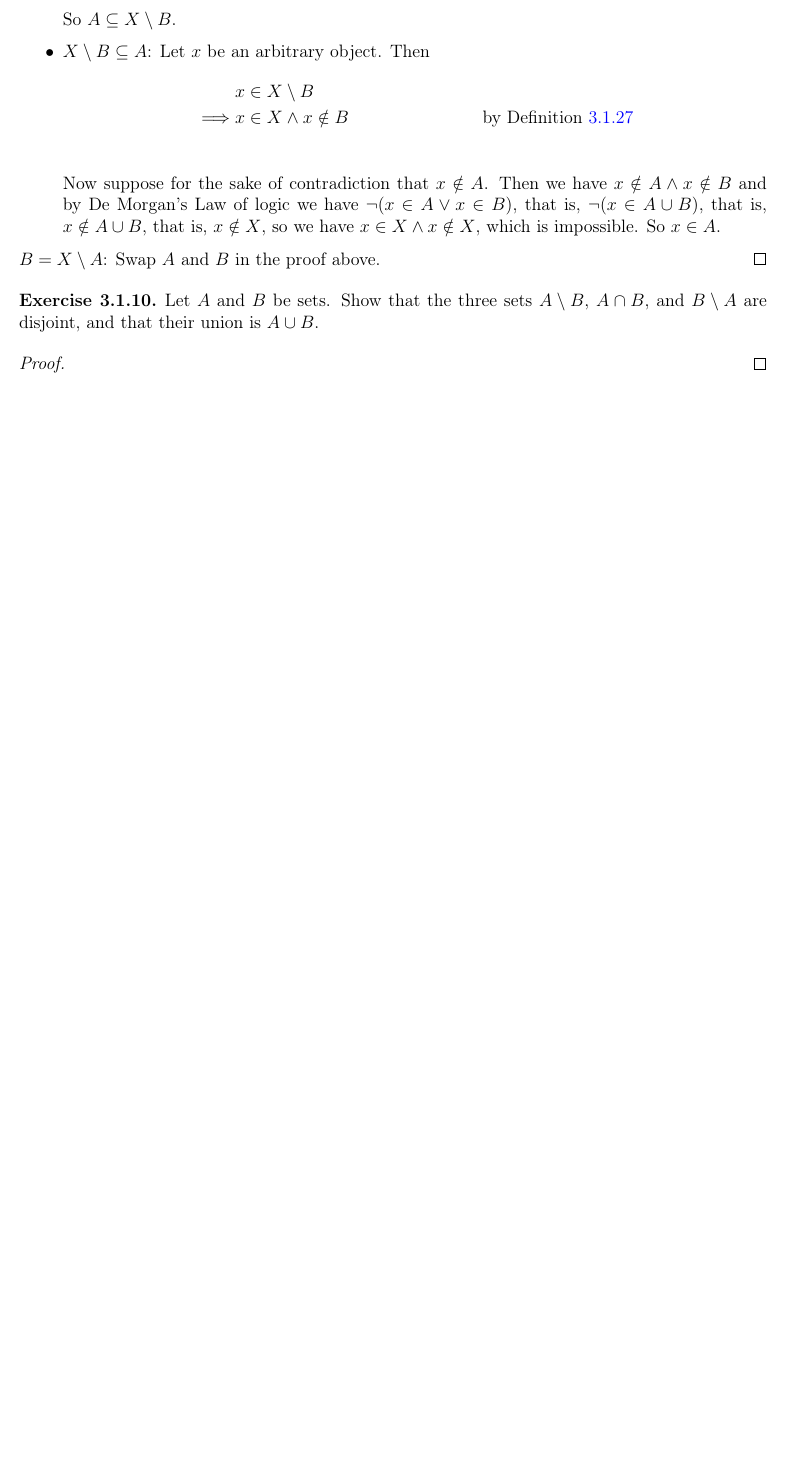
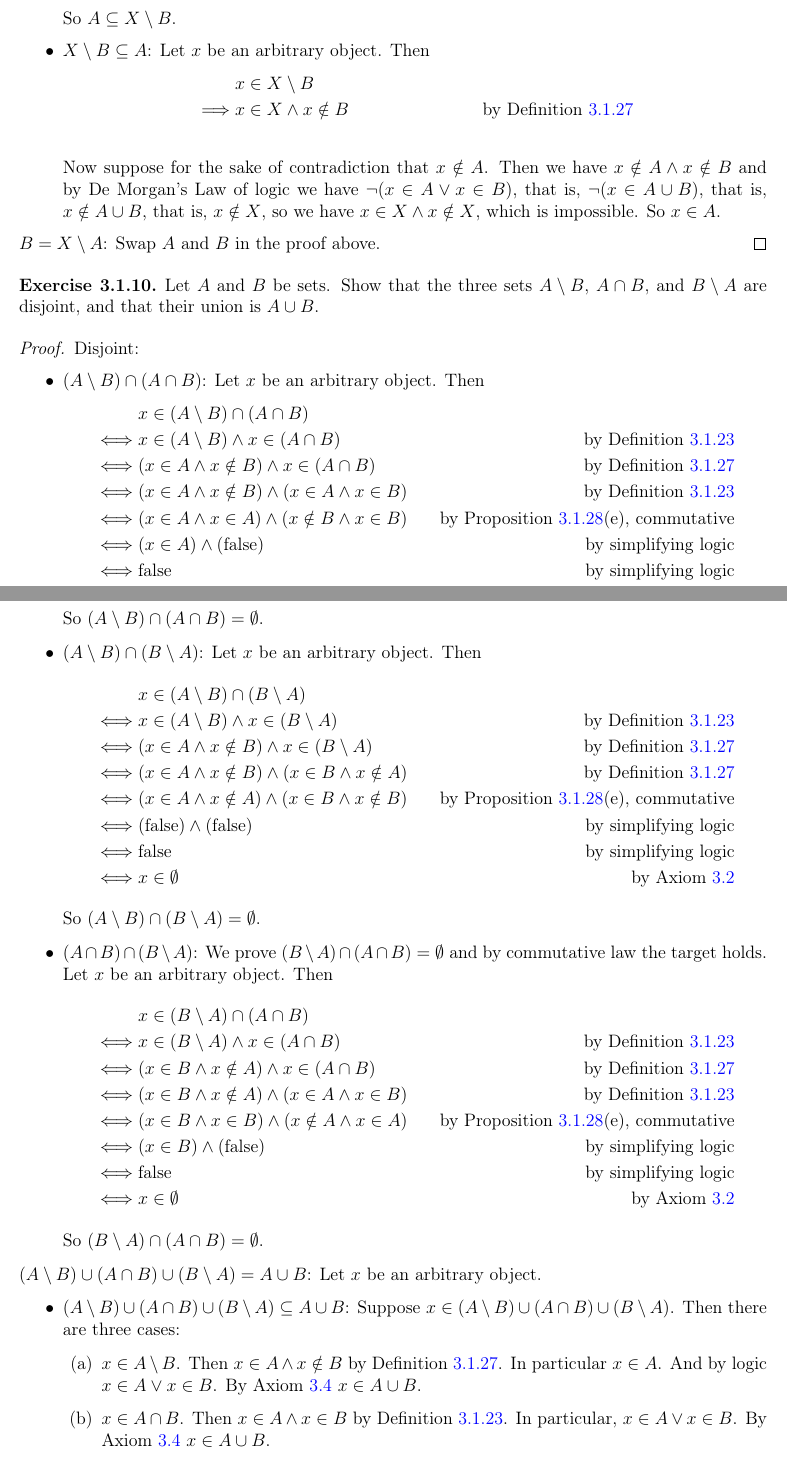
Before and after one commit to oiu850714/Analysis-I, a LaTeX thesis (main.tex, which reads 3-1-fundamentals.tex): part of page 44 of 45 before the commit and two parts of pages 44 and 45 of 47 after it, the two joined at a grey line, cut so that both start at the same text, the shorter picture padded with empty space. Compiled offline with pdfLaTeX.

Commit message:
WIP: update Ch3.1

```diff
--- a/3-1-fundamentals.tex
+++ b/3-1-fundamentals.tex
@@ -879,3 +883,50 @@ Let \(A\) and \(B\) be sets. Show that the three sets \(A \setminus B\), \(A \ca
 \end{exercise}
 
 \begin{proof}
+Disjoint:
+\begin{itemize}
+    \item \((A \setminus B) \cap (A \cap B)\): Let \(x\) be an arbitrary object. Then
+        \begin{align*}
+             & x \in (A \setminus B) \cap (A \cap B) \\
+        \iff & x \in (A \setminus B) \land x \in (A \cap B) & \text{by \DEF{3.1.23}} \\
+        \iff & (x \in A \land x \notin B) \land x \in (A \cap B) & \text{by \DEF{3.1.27}} \\
+        \iff & (x \in A \land x \notin B) \land (x \in A \land x \in B) & \text{by \DEF{3.1.23}} \\
+        \iff & (x \in A \land x \in A) \land (x \notin B \land x \in B) & \text{by \PROP{3.1.28}(e), commutative} \\
+        \iff & (x \in A) \land (\text{false}) & \text{by simplifying logic} \\
+        \iff & \text{false} & \text{by simplifying logic} \\
+        \iff & x \in \emptyset & \text{by \AXM{3.2}}
+        \end{align*}
+        So \((A \setminus B) \cap (A \cap B) = \emptyset\).
+    \item \((A \setminus B) \cap (B \setminus A)\): Let \(x\) be an arbitrary object. Then
+        \begin{align*}
+             & x \in (A \setminus B) \cap (B \setminus A) \\
+        \iff & x \in (A \setminus B) \land x \in (B \setminus A) & \text{by \DEF{3.1.23}} \\
+        \iff & (x \in A \land x \notin B) \land x \in (B \setminus A) & \text{by \DEF{3.1.27}} \\
+        \iff & (x \in A \land x \notin B) \land (x \in B \land x \notin A) & \text{by \DEF{3.1.27}} \\
+        \iff & (x \in A \land x \notin A) \land (x \in B \land x \notin B) & \text{by \PROP{3.1.28}(e), commutative} \\
+        \iff & (\text{false}) \land (\text{false}) & \text{by simplifying logic} \\
+        \iff & \text{false} & \text{by simplifying logic} \\
+        \iff & x \in \emptyset & \text{by \AXM{3.2}}
+        \end{align*}
+        So \((A \setminus B) \cap (B \setminus A) = \emptyset\).
+    \item \((A \cap B) \cap (B \setminus A)\): We prove \((B \setminus A) \cap (A \cap B) = \emptyset\) and by commutative law the target holds. Let \(x\) be an arbitrary object. Then
+        \begin{align*}
+             & x \in (B \setminus A) \cap (A \cap B) \\
+        \iff & x \in (B \setminus A) \land x \in (A \cap B) & \text{by \DEF{3.1.23}} \\
+        \iff & (x \in B \land x \notin A) \land x \in (A \cap B) & \text{by \DEF{3.1.27}} \\
+        \iff & (x \in B \land x \notin A) \land (x \in A \land x \in B) & \text{by \DEF{3.1.23}} \\
+        \iff & (x \in B \land x \in B) \land (x \notin A \land x \in A) & \text{by \PROP{3.1.28}(e), commutative} \\
+        \iff & (x \in B) \land (\text{false}) & \text{by simplifying logic} \\
+        \iff & \text{false} & \text{by simplifying logic} \\
+        \iff & x \in \emptyset & \text{by \AXM{3.2}}
+        \end{align*}
+        So \((B \setminus A) \cap (A \cap B) = \emptyset\).
+\end{itemize}
+
+\((A \setminus B) \cup (A \cap B) \cup (B \setminus A) = A \cup B\): Let \(x\) be an arbitrary object.
+\begin{itemize}
+    \item \((A \setminus B) \cup (A \cap B) \cup (B \setminus A) \subseteq A \cup B\): Suppose \(x \in (A \setminus B) \cup (A \cap B) \cup (B \setminus A)\). Then there are three cases:
+        \begin{enumerate}
+            \item \(x \in A \setminus B\). Then \(x \in A \land x \notin B\) by \DEF{3.1.27}. In particular \(x \in A\). And by logic \(x \in A \lor x \in B\). By \AXM{3.4} \(x \in A \cup B\).
+            \item \(x \in A \cap B\). Then \(x \in A \land x \in B\) by \DEF{3.1.23}. In particular, \(x \in A \lor x \in B\). By \AXM{3.4} \(x \in A \cup B\).
+            \item \(x \in B \setminus A\). Then \(x \in B \land x \notin A\) by \DEF{3.1.27}. In particular \(x \in B\). And by logic \(x \in A \lor x \in B\). By \AXM{3.4} \(x \in A \cup B\).
@@ -882,3 +940,6 @@ Let \(A\) and \(B\) be sets. Show that the three sets \(A \setminus B\), \(A \ca
+        \end{enumerate}
+        So in all cases, \(x \in (A \setminus B) \cup (A \cap B) \cup (B \setminus A)\), so \(A \cup B \subseteq (A \setminus B) \cup (A \cap B) \cup (B \setminus A)\).
+\end{itemize}
 \end{proof}
 
 \begin{exercise}\label{exercise 3.1.11}
```
Also changed, not shown: 3-1-fundamentals.tex (13 more changed lines).
